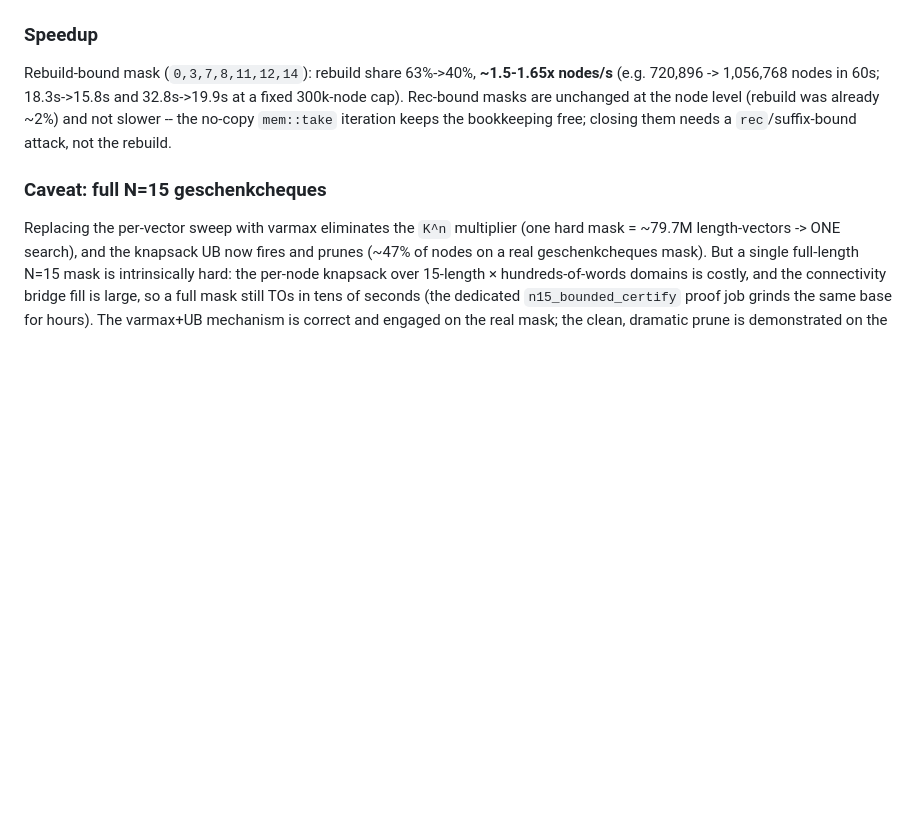
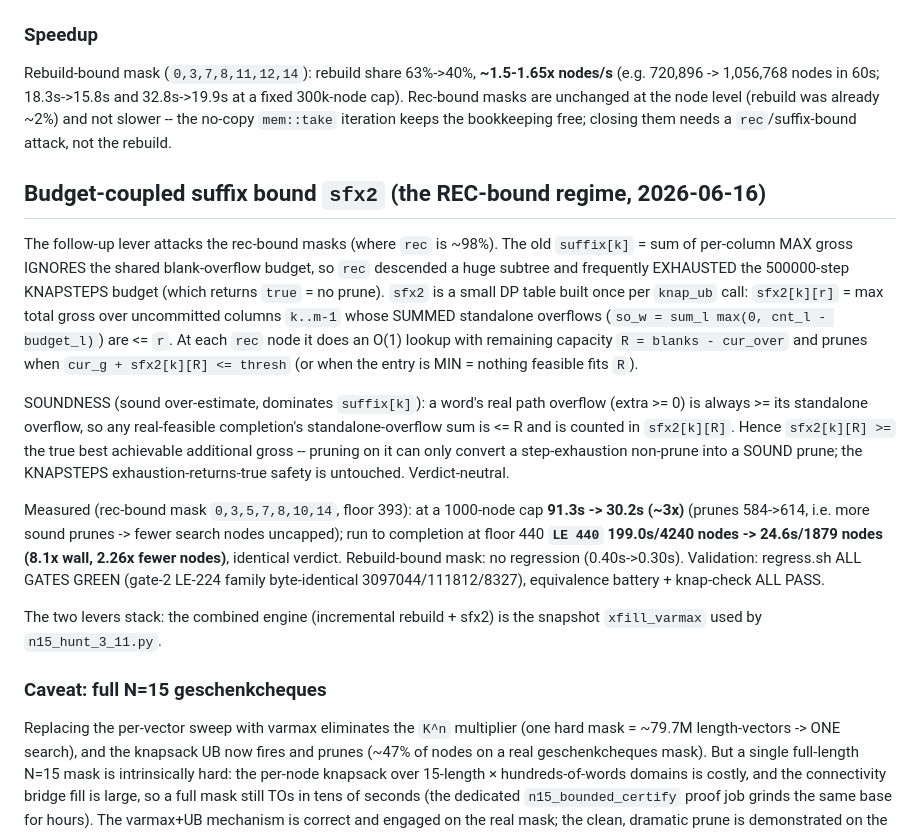
Before and after one commit to boblucas/scrabble4, a Markdown page: experiments/results/XFILL_VARLEN.md, the part around the change. Drawn GitHub-style; blank space fills up the shorter version.

Commit message:
N15: document sfx2 budget-coupled suffix bound (rec-bound regime ~3-8x)
XFILL_VARLEN.md: record the follow-up rec-bound lever (sfx2 DP suffix bound) cherry-picked
in b8471fd -- sound over-estimate dominating the budget-blind suffix[k], verdict-neutral
(gate-2 LE-224 family byte-identical), ~3x at a node cap / 8.1x to completion on the
rec-bound mask, no rebuild-bound regression.  Combined engine is the xfill_varmax snapshot.

Co-Authored-By: Claude Opus 4.8 <noreply@anthropic.com>

```diff
--- a/experiments/results/XFILL_VARLEN.md
+++ b/experiments/results/XFILL_VARLEN.md
@@ -223,6 +223,32 @@ Rebuild-bound mask (`0,3,7,8,11,12,14`): rebuild share 63%->40%, **~1.5-1.65x no
 are unchanged at the node level (rebuild was already ~2%) and not slower -- the no-copy `mem::take`
 iteration keeps the bookkeeping free; closing them needs a `rec`/suffix-bound attack, not the rebuild.
 
+## Budget-coupled suffix bound `sfx2` (the REC-bound regime, 2026-06-16)
+
+The follow-up lever attacks the rec-bound masks (where `rec` is ~98%).  The old `suffix[k]` =
+sum of per-column MAX gross IGNORES the shared blank-overflow budget, so `rec` descended a huge
+subtree and frequently EXHAUSTED the 500000-step KNAPSTEPS budget (which returns `true` = no prune).
+`sfx2` is a small DP table built once per `knap_ub` call: `sfx2[k][r]` = max total gross over
+uncommitted columns `k..m-1` whose SUMMED standalone overflows (`so_w = sum_l max(0, cnt_l -
+budget_l)`) are <= `r`.  At each `rec` node it does an O(1) lookup with remaining capacity
+`R = blanks - cur_over` and prunes when `cur_g + sfx2[k][R] <= thresh` (or when the entry is MIN =
+nothing feasible fits `R`).
+
+SOUNDNESS (sound over-estimate, dominates `suffix[k]`): a word's real path overflow (extra >= 0) is
+always >= its standalone overflow, so any real-feasible completion's standalone-overflow sum is <= R
+and is counted in `sfx2[k][R]`.  Hence `sfx2[k][R] >=` the true best achievable additional gross --
+pruning on it can only convert a step-exhaustion non-prune into a SOUND prune; the KNAPSTEPS
+exhaustion-returns-true safety is untouched.  Verdict-neutral.
+
+Measured (rec-bound mask `0,3,5,7,8,10,14`, floor 393): at a 1000-node cap **91.3s -> 30.2s (~3x)**
+(prunes 584->614, i.e. more sound prunes -> fewer search nodes uncapped); run to completion at floor
+440 **`LE 440` 199.0s/4240 nodes -> 24.6s/1879 nodes (8.1x wall, 2.26x fewer nodes)**, identical
+verdict.  Rebuild-bound mask: no regression (0.40s->0.30s).  Validation: regress.sh ALL GATES GREEN
+(gate-2 LE-224 family byte-identical 3097044/111812/8327), equivalence battery + knap-check ALL PASS.
+
+The two levers stack: the combined engine (incremental rebuild + sfx2) is the snapshot
+`xfill_varmax` used by `n15_hunt_3_11.py`.
+
 ### Caveat: full N=15 geschenkcheques
 
 Replacing the per-vector sweep with varmax eliminates the `K^n` multiplier (one hard mask =
```
